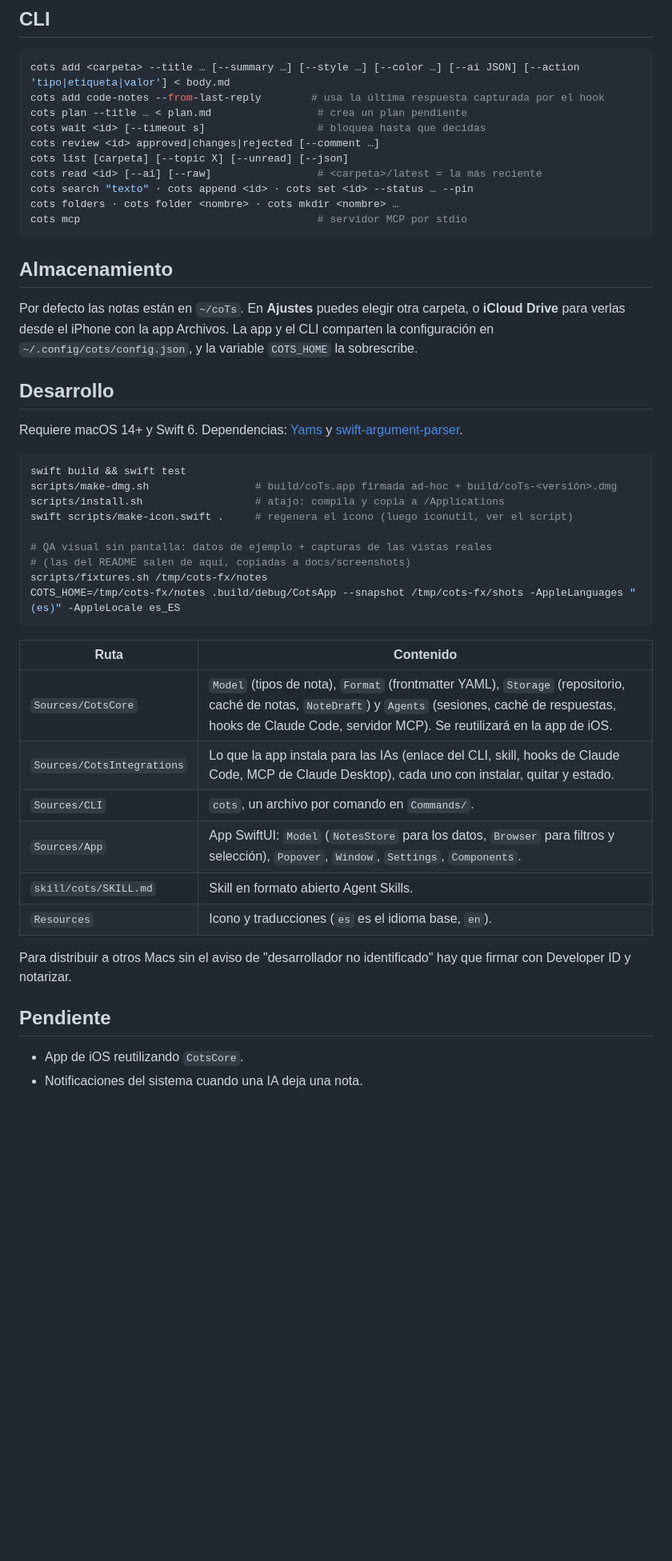
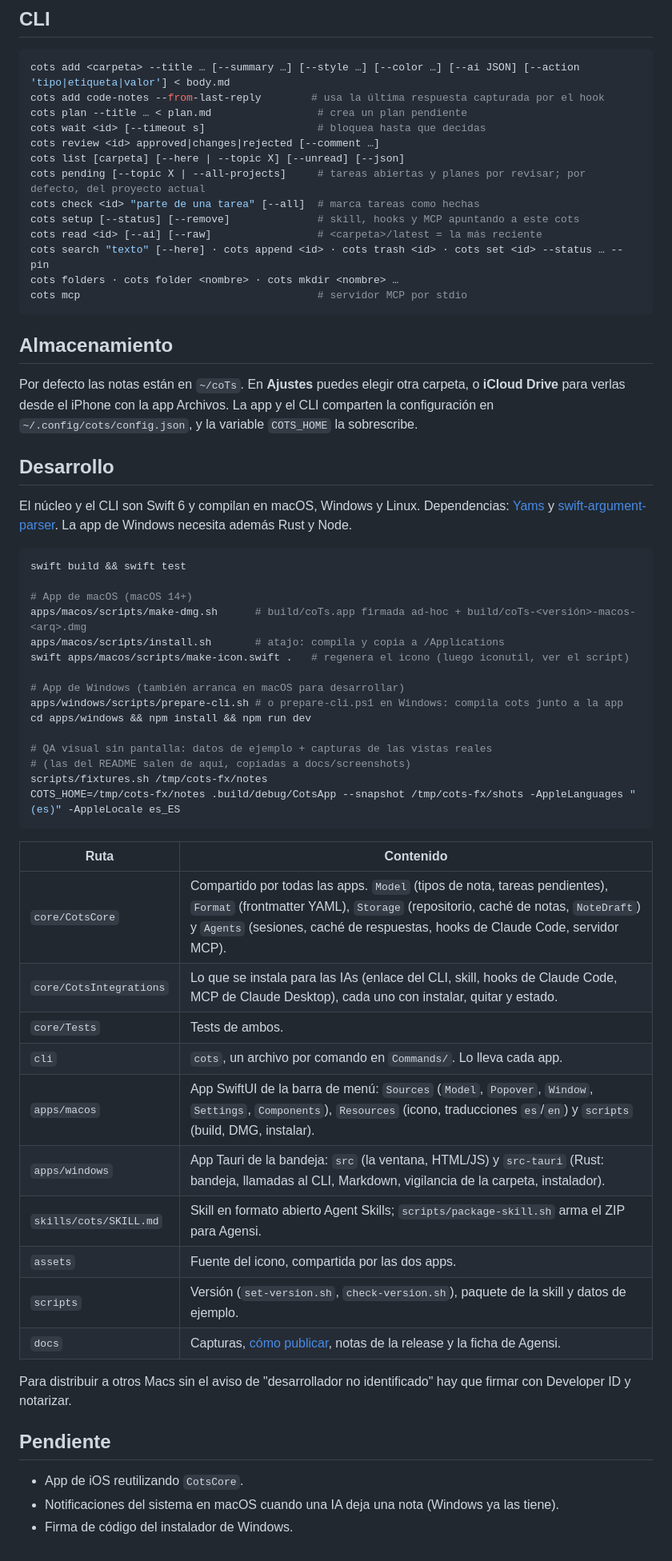
Before and after one commit to fresnohernandez99/cots, a Markdown page: README.es.md, the part around one of its changes. Shown at 80% size. Drawn GitHub-style; blank space fills up the shorter version.

````diff
--- a/README.es.md
+++ b/README.es.md
@@ -185,9 +204,12 @@ cots add code-notes --from-last-reply        # usa la última respuesta capturad
 cots plan --title … < plan.md                 # crea un plan pendiente
 cots wait <id> [--timeout s]                  # bloquea hasta que decidas
 cots review <id> approved|changes|rejected [--comment …]
-cots list [carpeta] [--topic X] [--unread] [--json]
+cots list [carpeta] [--here | --topic X] [--unread] [--json]
+cots pending [--topic X | --all-projects]     # tareas abiertas y planes por revisar; por defecto, del proyecto actual
+cots check <id> "parte de una tarea" [--all]  # marca tareas como hechas
+cots setup [--status] [--remove]              # skill, hooks y MCP apuntando a este cots
 cots read <id> [--ai] [--raw]                 # <carpeta>/latest = la más reciente
-cots search "texto" · cots append <id> · cots set <id> --status … --pin
+cots search "texto" [--here] · cots append <id> · cots trash <id> · cots set <id> --status … --pin
 cots folders · cots folder <nombre> · cots mkdir <nombre> …
 cots mcp                                      # servidor MCP por stdio
 ```
@@ -198,13 +220,19 @@ Por defecto las notas están en `~/coTs`. En **Ajustes** puedes elegir otra carp
 
 ## Desarrollo
 
-Requiere macOS 14+ y Swift 6. Dependencias: [Yams](https://github.com/jpsim/Yams) y [swift-argument-parser](https://github.com/apple/swift-argument-parser).
+El núcleo y el CLI son Swift 6 y compilan en macOS, Windows y Linux. Dependencias: [Yams](https://github.com/jpsim/Yams) y [swift-argument-parser](https://github.com/apple/swift-argument-parser). La app de Windows necesita además Rust y Node.
 
 ```bash
 swift build && swift test
-scripts/make-dmg.sh                 # build/coTs.app firmada ad-hoc + build/coTs-<versión>.dmg
-scripts/install.sh                  # atajo: compila y copia a /Applications
-swift scripts/make-icon.swift .     # regenera el icono (luego iconutil, ver el script)
+
+# App de macOS (macOS 14+)
+apps/macos/scripts/make-dmg.sh      # build/coTs.app firmada ad-hoc + build/coTs-<versión>-macos-<arq>.dmg
+apps/macos/scripts/install.sh       # atajo: compila y copia a /Applications
+swift apps/macos/scripts/make-icon.swift .   # regenera el icono (luego iconutil, ver el script)
+
+# App de Windows (también arranca en macOS para desarrollar)
+apps/windows/scripts/prepare-cli.sh # o prepare-cli.ps1 en Windows: compila cots junto a la app
+cd apps/windows && npm install && npm run dev
 
 # QA visual sin pantalla: datos de ejemplo + capturas de las vistas reales
 # (las del README salen de aquí, copiadas a docs/screenshots)
@@ -214,16 +242,21 @@ COTS_HOME=/tmp/cots-fx/notes .build/debug/CotsApp --snapshot /tmp/cots-fx/shots
 
 | Ruta | Contenido |
 |---|---|
-| `Sources/CotsCore` | `Model` (tipos de nota), `Format` (frontmatter YAML), `Storage` (repositorio, caché de notas, `NoteDraft`) y `Agents` (sesiones, caché de respuestas, hooks de Claude Code, servidor MCP). Se reutilizará en la app de iOS. |
-| `Sources/CotsIntegrations` | Lo que la app instala para las IAs (enlace del CLI, skill, hooks de Claude Code, MCP de Claude Desktop), cada uno con instalar, quitar y estado. |
-| `Sources/CLI` | `cots`, un archivo por comando en `Commands/`. |
-| `Sources/App` | App SwiftUI: `Model` (`NotesStore` para los datos, `Browser` para filtros y selección), `Popover`, `Window`, `Settings`, `Components`. |
-| `skill/cots/SKILL.md` | Skill en formato abierto Agent Skills. |
-| `Resources` | Icono y traducciones (`es` es el idioma base, `en`). |
+| `core/CotsCore` | Compartido por todas las apps. `Model` (tipos de nota, tareas pendientes), `Format` (frontmatter YAML), `Storage` (repositorio, caché de notas, `NoteDraft`) y `Agents` (sesiones, caché de respuestas, hooks de Claude Code, servidor MCP). |
+| `core/CotsIntegrations` | Lo que se instala para las IAs (enlace del CLI, skill, hooks de Claude Code, MCP de Claude Desktop), cada uno con instalar, quitar y estado. |
+| `core/Tests` | Tests de ambos. |
+| `cli` | `cots`, un archivo por comando en `Commands/`. Lo lleva cada app. |
+| `apps/macos` | App SwiftUI de la barra de menú: `Sources` (`Model`, `Popover`, `Window`, `Settings`, `Components`), `Resources` (icono, traducciones `es`/`en`) y `scripts` (build, DMG, instalar). |
+| `apps/windows` | App Tauri de la bandeja: `src` (la ventana, HTML/JS) y `src-tauri` (Rust: bandeja, llamadas al CLI, Markdown, vigilancia de la carpeta, instalador). |
+| `skills/cots/SKILL.md` | Skill en formato abierto Agent Skills; `scripts/package-skill.sh` arma el ZIP para Agensi. |
+| `assets` | Fuente del icono, compartida por las dos apps. |
+| `scripts` | Versión (`set-version.sh`, `check-version.sh`), paquete de la skill y datos de ejemplo. |
+| `docs` | Capturas, [cómo publicar](docs/RELEASING.md), notas de la release y la ficha de Agensi. |
 
 Para distribuir a otros Macs sin el aviso de "desarrollador no identificado" hay que firmar con Developer ID y notarizar.
 
 ## Pendiente
 
 - App de iOS reutilizando `CotsCore`.
-- Notificaciones del sistema cuando una IA deja una nota.
+- Notificaciones del sistema en macOS cuando una IA deja una nota (Windows ya las tiene).
+- Firma de código del instalador de Windows.
````
Also changed, not shown: other parts of README.es.md (+23 -4 lines), README.md (+50 -17 lines), docs/RELEASING.md (added, +32 -0 lines), docs/agensi.md (added, +53 -0 lines), docs/release-notes.md (added, +14 -0 lines), skills/cots/SKILL.md (+4 -1 lines), docs/screenshots/windows.png (added), 8 other files.
